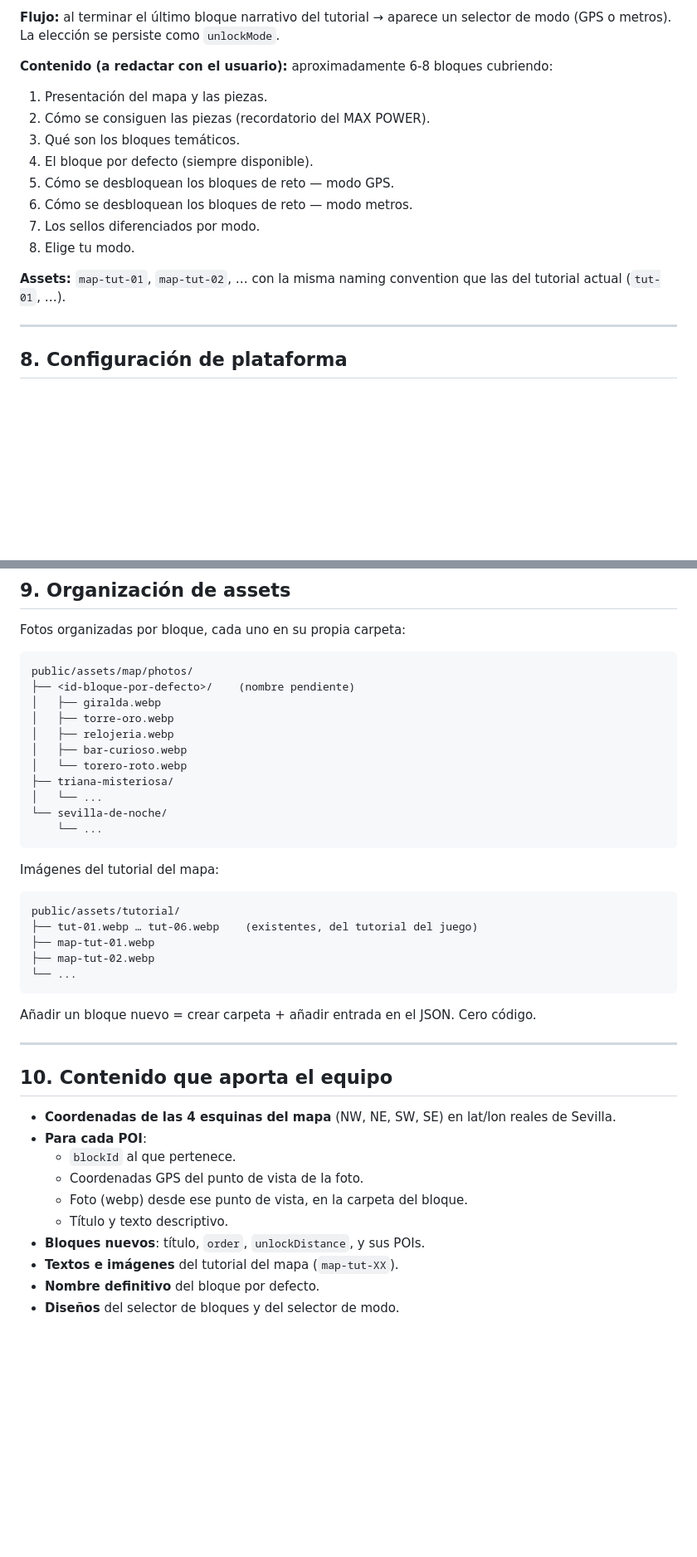
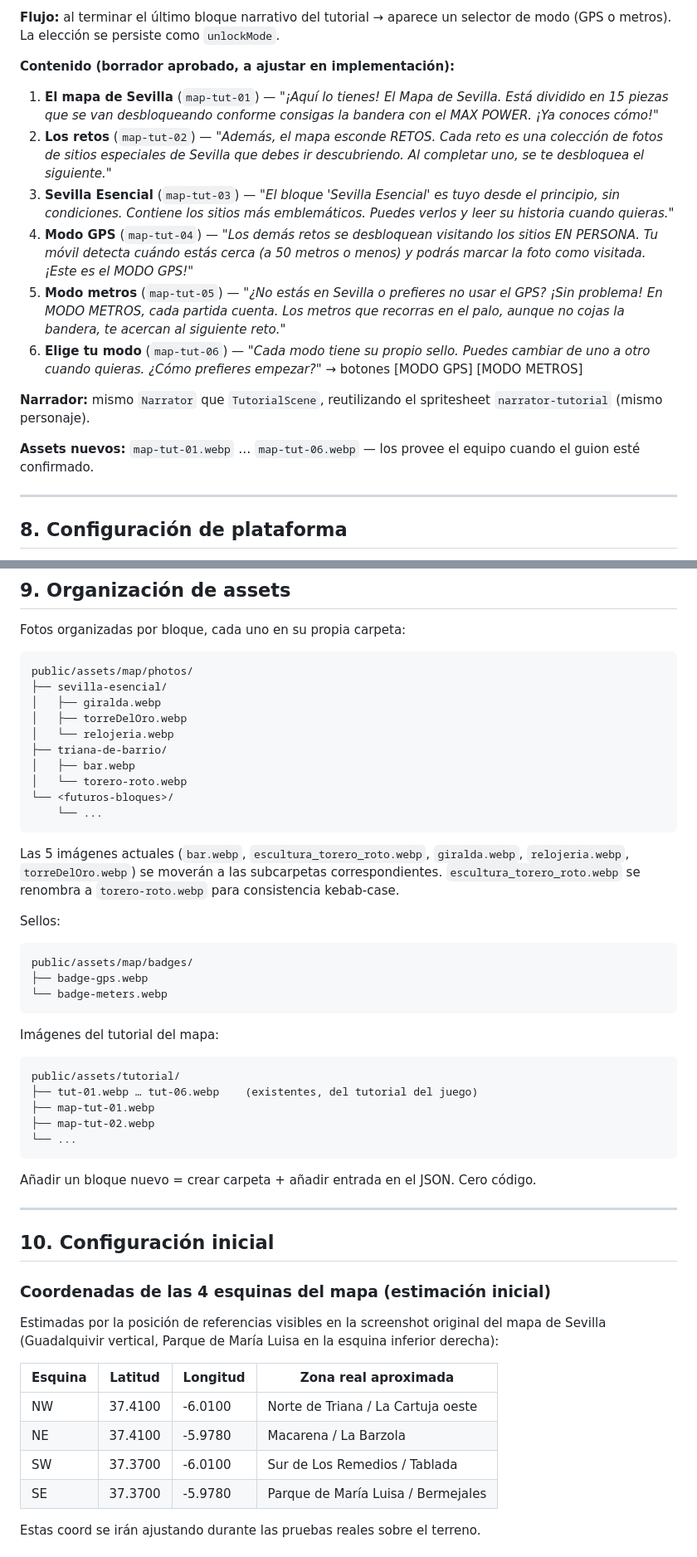
Before and after one commit to Luisao82/minijuego, a Markdown page: docs/reto-gps.md, 2 parts joined by grey strips. Shown at 83% size. Rendered like a GitHub page; blank space fills up the shorter version.

````diff
--- a/docs/reto-gps.md
+++ b/docs/reto-gps.md
@@ -269,20 +311,33 @@ máquina de escribir. Paleta e interacción idénticas.
 **Flujo:** al terminar el último bloque narrativo del tutorial → aparece un
 selector de modo (GPS o metros). La elección se persiste como `unlockMode`.
 
-**Contenido (a redactar con el usuario):** aproximadamente 6-8 bloques
-cubriendo:
+**Contenido (borrador aprobado, a ajustar en implementación):**
 
-1. Presentación del mapa y las piezas.
-2. Cómo se consiguen las piezas (recordatorio del MAX POWER).
-3. Qué son los bloques temáticos.
-4. El bloque por defecto (siempre disponible).
-5. Cómo se desbloquean los bloques de reto — modo GPS.
-6. Cómo se desbloquean los bloques de reto — modo metros.
-7. Los sellos diferenciados por modo.
-8. Elige tu modo.
+1. **El mapa de Sevilla** (`map-tut-01`) — *"¡Aquí lo tienes! El Mapa de
+   Sevilla. Está dividido en 15 piezas que se van desbloqueando conforme
+   consigas la bandera con el MAX POWER. ¡Ya conoces cómo!"*
+2. **Los retos** (`map-tut-02`) — *"Además, el mapa esconde RETOS. Cada
+   reto es una colección de fotos de sitios especiales de Sevilla que debes
+   ir descubriendo. Al completar uno, se te desbloquea el siguiente."*
+3. **Sevilla Esencial** (`map-tut-03`) — *"El bloque 'Sevilla Esencial'
+   es tuyo desde el principio, sin condiciones. Contiene los sitios más
+   emblemáticos. Puedes verlos y leer su historia cuando quieras."*
+4. **Modo GPS** (`map-tut-04`) — *"Los demás retos se desbloquean visitando
+   los sitios EN PERSONA. Tu móvil detecta cuándo estás cerca (a 50 metros
+   o menos) y podrás marcar la foto como visitada. ¡Este es el MODO GPS!"*
+5. **Modo metros** (`map-tut-05`) — *"¿No estás en Sevilla o prefieres no
+   usar el GPS? ¡Sin problema! En MODO METROS, cada partida cuenta. Los
+   metros que recorras en el palo, aunque no cojas la bandera, te acercan
+   al siguiente reto."*
+6. **Elige tu modo** (`map-tut-06`) — *"Cada modo tiene su propio sello.
+   Puedes cambiar de uno a otro cuando quieras. ¿Cómo prefieres empezar?"*
+   → botones [MODO GPS] [MODO METROS]
 
-**Assets:** `map-tut-01`, `map-tut-02`, … con la misma naming convention
-que las del tutorial actual (`tut-01`, …).
+**Narrador:** mismo `Narrator` que `TutorialScene`, reutilizando el
+spritesheet `narrator-tutorial` (mismo personaje).
+
+**Assets nuevos:** `map-tut-01.webp` … `map-tut-06.webp` — los provee el
+equipo cuando el guion esté confirmado.
 
 ---
 
@@ -316,16 +371,28 @@ Fotos organizadas por bloque, cada uno en su propia carpeta:
 
 ```
 public/assets/map/photos/
-├── <id-bloque-por-defecto>/    (nombre pendiente)
+├── sevilla-esencial/
 │   ├── giralda.webp
-│   ├── torre-oro.webp
-│   ├── relojeria.webp
-│   ├── bar-curioso.webp
+│   ├── torreDelOro.webp
+│   └── relojeria.webp
+├── triana-de-barrio/
+│   ├── bar.webp
 │   └── torero-roto.webp
-├── triana-misteriosa/
-│   └── ...
-└── sevilla-de-noche/
+└── <futuros-bloques>/
     └── ...
+```
+
+Las 5 imágenes actuales (`bar.webp`, `escultura_torero_roto.webp`,
+`giralda.webp`, `relojeria.webp`, `torreDelOro.webp`) se moverán a las
+subcarpetas correspondientes. `escultura_torero_roto.webp` se renombra a
+`torero-roto.webp` para consistencia kebab-case.
+
+Sellos:
+
+```
+public/assets/map/badges/
+├── badge-gps.webp
+└── badge-meters.webp
 ```
 
 Imágenes del tutorial del mapa:
@@ -343,16 +410,20 @@ código.
 
 ---
 
-## 10. Contenido que aporta el equipo
+## 10. Configuración inicial
 
-- **Coordenadas de las 4 esquinas del mapa** (NW, NE, SW, SE) en lat/lon
-  reales de Sevilla.
-- **Para cada POI**:
-  - `blockId` al que pertenece.
-  - Coordenadas GPS del punto de vista de la foto.
-  - Foto (webp) desde ese punto de vista, en la carpeta del bloque.
-  - Título y texto descriptivo.
-- **Bloques nuevos**: título, `order`, `unlockDistance`, y sus POIs.
-- **Textos e imágenes** del tutorial del mapa (`map-tut-XX`).
-- **Nombre definitivo** del bloque por defecto.
-- **Diseños** del selector de bloques y del selector de modo.
+### Coordenadas de las 4 esquinas del mapa (estimación inicial)
+
+Estimadas por la posición de referencias visibles en la screenshot original
+del mapa de Sevilla (Guadalquivir vertical, Parque de María Luisa en la
+esquina inferior derecha):
+
+| Esquina | Latitud | Longitud | Zona real aproximada |
+|---------|---------|----------|----------------------|
+| NW | 37.4100 | -6.0100 | Norte de Triana / La Cartuja oeste |
+| NE | 37.4100 | -5.9780 | Macarena / La Barzola |
+| SW | 37.3700 | -6.0100 | Sur de Los Remedios / Tablada |
+| SE | 37.3700 | -5.9780 | Parque de María Luisa / Bermejales |
+
+Estas coord se irán ajustando durante las pruebas reales sobre el terreno.
+
````
Also changed, not shown: other parts of docs/reto-gps.md (+135 -27 lines).
